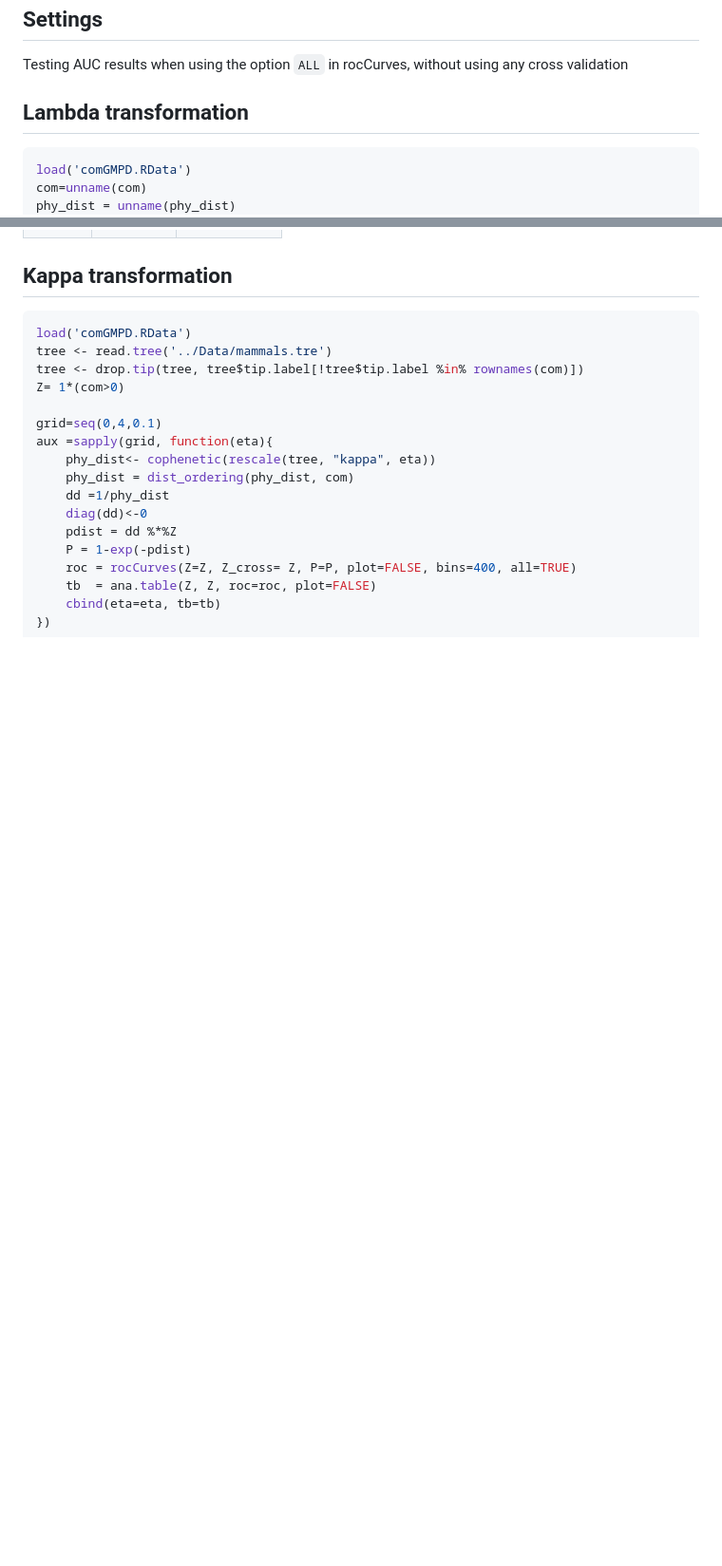
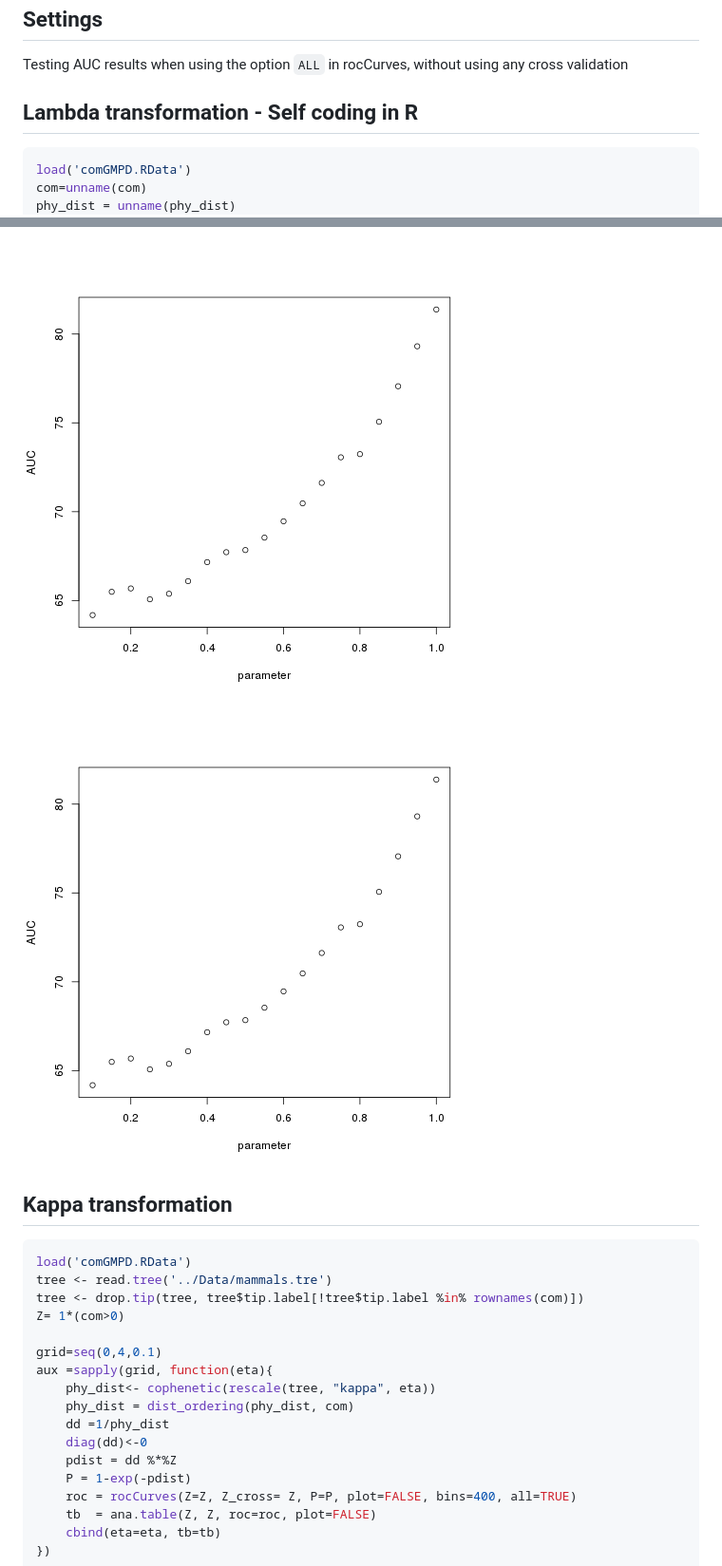
Before and after one commit to melmasri/HPprediction, a Markdown page: non-estimated/README.md, 2 parts joined by grey strips. Shown: that part at 95% size. GitHub-like rendering; pictures changed too: non-estimated/img/lambda_trans_EID-geiger.png (added), non-estimated/img/lambda_trans_GMPD-geiger.png (added); blank space fills up the shorter version.

Commit message:
added conventional lambda trans

````diff
--- a/non-estimated/README.md
+++ b/non-estimated/README.md
@@ -4,7 +4,7 @@
 ## Settings
 Testing AUC results when using the option `ALL` in rocCurves, without using any cross validation
 
-## Lambda transformation
+## Lambda transformation - Self coding in R
 
 
 ```r
@@ -47,3 +81,6 @@ plot(unlist(aux['eta',]), unlist(aux['tb.auc',]), ylab = 'AUC', xlab='parameter'
+![comGMPD file](img/lambda_trans_GMPD-geiger.png)
+
+![comEID-PS file](img/lambda_trans_EID-geiger.png)
 
 ## Kappa transformation
 
````
Also changed, not shown: other parts of non-estimated/README.md (+39 -5 lines).
